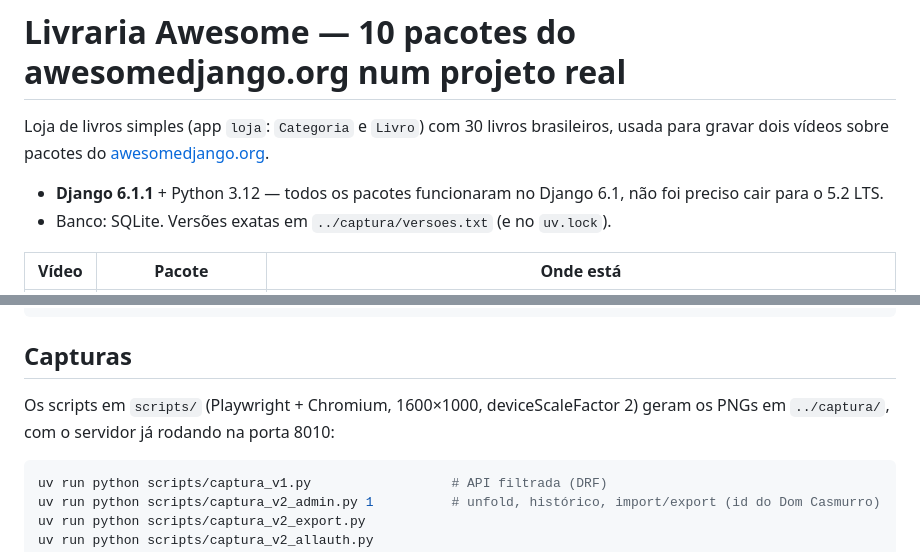
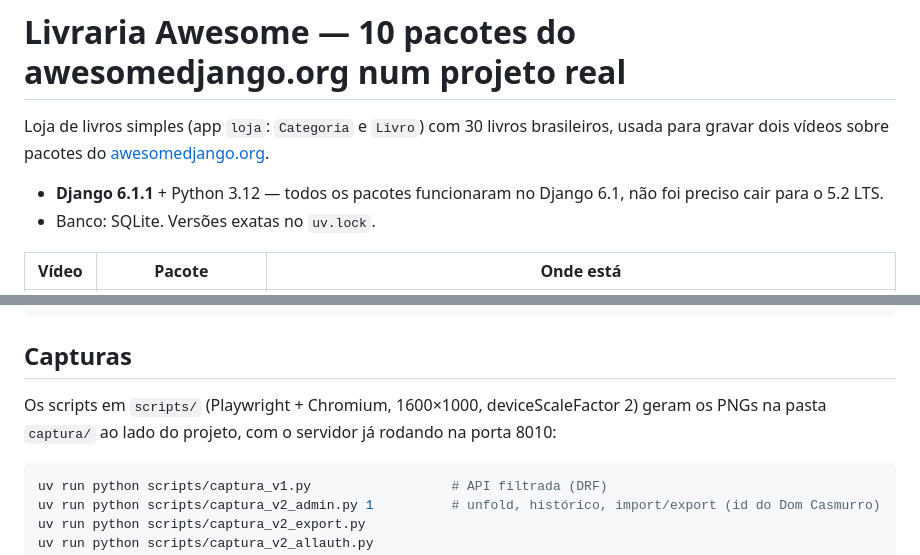
Before and after one commit to rg3915/awesome-django-pacotes, a Markdown page: README.md, 2 parts joined by grey strips. Rendered like a GitHub page.

Commit message:
Ajusta referências do README a arquivos fora do repositório

````diff
--- a/README.md
+++ b/README.md
@@ -4,7 +4,7 @@ Loja de livros simples (app `loja`: `Categoria` e `Livro`) com 30 livros brasile
 usada para gravar dois vídeos sobre pacotes do [awesomedjango.org](https://awesomedjango.org).
 
 - **Django 6.1.1** + Python 3.12 — todos os pacotes funcionaram no Django 6.1, não foi preciso cair para o 5.2 LTS.
-- Banco: SQLite. Versões exatas em `../captura/versoes.txt` (e no `uv.lock`).
+- Banco: SQLite. Versões exatas no `uv.lock`.
 
 | Vídeo | Pacote | Onde está |
 |---|---|---|
@@ -69,8 +69,8 @@ curl -I -H "Accept-Encoding: br" http://127.0.0.1:8010/static/admin/css/base.<ha
 
 ## Capturas
 
-Os scripts em `scripts/` (Playwright + Chromium, 1600×1000, deviceScaleFactor 2) geram os PNGs em
-`../captura/`, com o servidor já rodando na porta 8010:
+Os scripts em `scripts/` (Playwright + Chromium, 1600×1000, deviceScaleFactor 2) geram os PNGs na pasta
+`captura/` ao lado do projeto, com o servidor já rodando na porta 8010:
 
 ```bash
 uv run python scripts/captura_v1.py                  # API filtrada (DRF)
````
